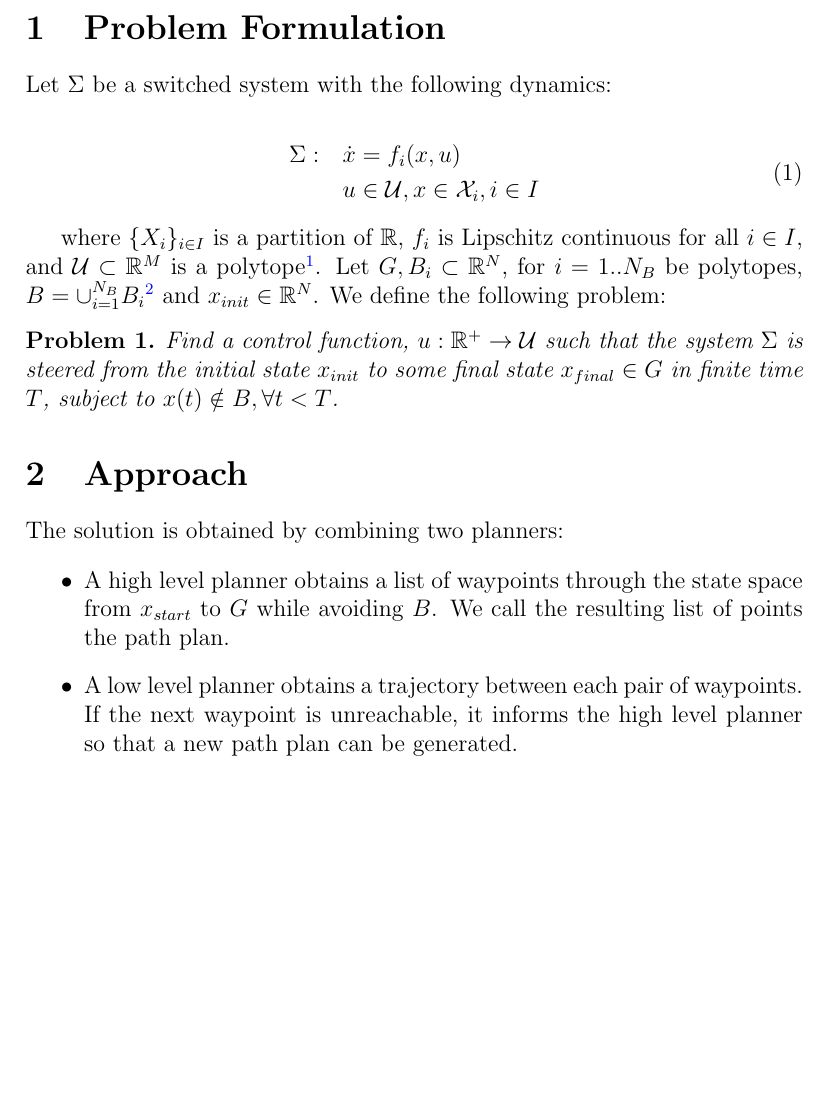
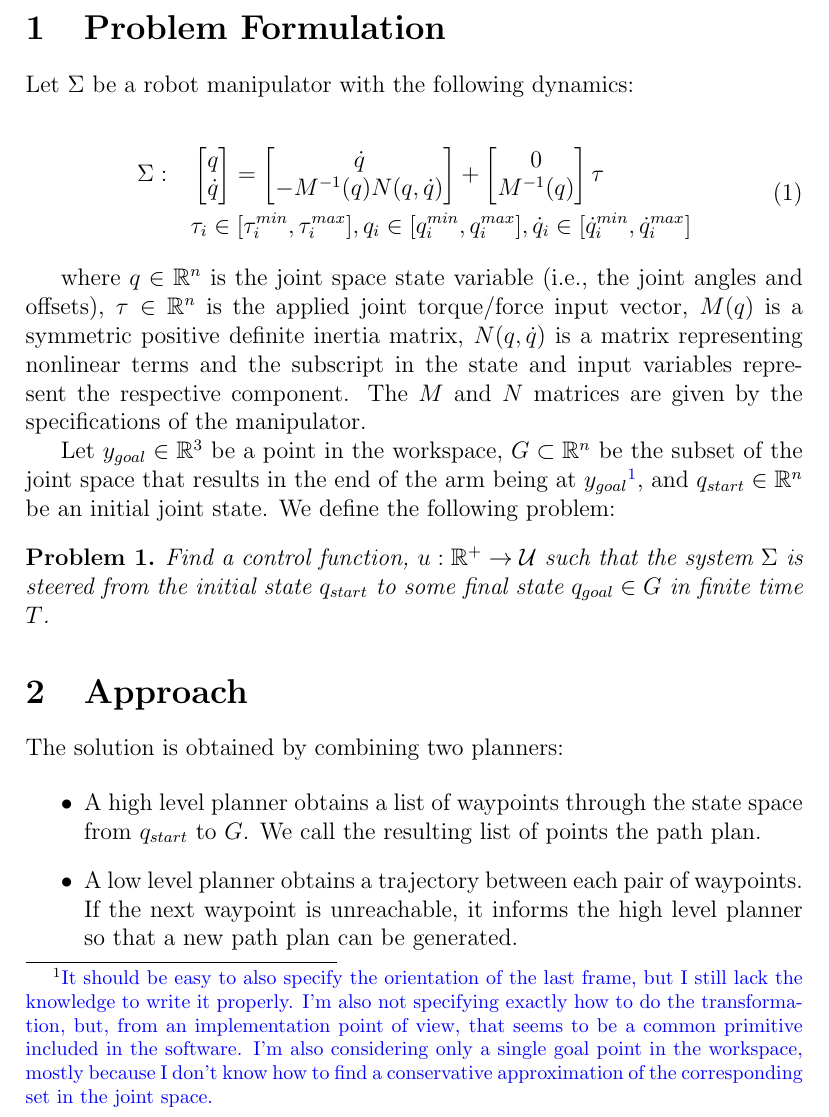
Before and after one commit to fran-penedo/drmotion, a LaTeX document (doc/drmotion.tex): part of page 1 of 5, cut so that both start at the same text, the shorter picture padded with empty space. Compiled offline with pdfLaTeX.

Commit message:
Stated the problem formulation for a robot manipulator

```diff
--- a/doc/drmotion.tex
+++ b/doc/drmotion.tex
@@ -27,20 +27,29 @@
 \section{Problem Formulation}
 \label{sec:problem_formulation}
 
-Let $\Sigma$ be a switched system with the following dynamics:
+Let $\Sigma$ be a robot manipulator with the following dynamics:
 
 \begin{equation}
     \label{eq:sigma}
     \begin{split}
-        \Sigma : \quad &\dot x = f_i(x, u) \\
-                       &u \in \mathcal{U}, x \in \mathcal{X}_i, i \in I
+        \Sigma : \quad &\left [ \begin{matrix} q \\ \dot q \end{matrix}\right ] =
+                        \left [ \begin{matrix}
+                                \dot q \\ - M^{-1}(q) N(q, \dot q)
+                        \end{matrix}\right ] +
+                        \left [ \begin{matrix}
+                                0 \\ M^{-1}(q)
+                        \end{matrix} \right ] \tau \\
+                        &\tau_i \in [\tau_i^{min}, \tau_i^{max}], q_i \in [q_i^{min}, q_i^{max}],
+                        \dot q_i \in [\dot q_i^{min}, \dot q_i^{max}]
     \end{split}
 \end{equation}
 
-where $\{X_i\}_{i \in I}$ is a partition of $\mathbb{R}$, $f_i$ is Lipschitz continuous for all $i \in I$, and $\mathcal{U} \subset \mathbb{R}^M$ is a polytope\ffran{Set shape restrictions (polytopes) are given by dReal and our ability to check intersections with a line (for RRT)}. Let $G, B_i \subset \mathbb{R}^N$, for $i = 1..N_B$ be polytopes, $B = \cup_{i=1}^{N_B} B_i$\ffran{maybe change notation for $B$ to avoid confusing with balls} and $x_{init} \in \mathbb{R}^N$. We define the following problem:
+where $q \in \mathbb{R}^n$ is the joint space state variable (i.e., the joint angles and offsets), $\tau \in \mathbb{R}^n$ is the applied joint torque/force input vector, $M(q)$ is a symmetric positive definite inertia matrix, $N(q, \dot q)$ is a matrix representing nonlinear terms and the subscript in the state and input variables represent the respective component. The $M$ and $N$ matrices are given by the specifications of the manipulator.
+
+Let $y_{goal} \in \mathbb{R}^3$ be a point in the workspace, $G \subset \mathbb{R}^n$ be the subset of the joint space that results in the end of the arm being at $y_{goal}$\ffran{It should be easy to also specify the orientation of the last frame, but I still lack the knowledge to write it properly. I'm also not specifying exactly how to do the transformation, but, from an implementation point of view, that seems to be a common primitive included in the software. I'm also considering only a single goal point in the workspace, mostly because I don't know how to find a conservative approximation of the corresponding set in the joint space.}, and $q_{start} \in \mathbb{R}^n$ be an initial joint state. We define the following problem:
 
 \begin{problem}\label{pr:reach}
-Find a control function, $u : \mathbb{R}^+ \rightarrow \mathcal{U}$ such that the system $\Sigma$ is steered from the initial state $x_{init}$ to some final state $x_{final} \in G$ in finite time $T$, subject to $x(t) \notin B, \forall t < T$.
+Find a control function, $u : \mathbb{R}^+ \rightarrow \mathcal{U}$ such that the system $\Sigma$ is steered from the initial state $q_{start}$ to some final state $q_{goal} \in G$ in finite time $T$.
 \end{problem}
 
 \section{Approach}
@@ -49,7 +58,7 @@ Find a control function, $u : \mathbb{R}^+ \rightarrow \mathcal{U}$ such that th
 The solution is obtained by combining two planners:
 
 \begin{itemize}
-    \item A high level planner obtains a list of waypoints through the state space from $x_{start}$ to $G$ while avoiding $B$. We call the resulting list of points the path plan.
+    \item A high level planner obtains a list of waypoints through the state space from $q_{start}$ to $G$. We call the resulting list of points the path plan.
     \item A low level planner obtains a trajectory between each pair of waypoints. If the next waypoint is unreachable, it informs the high level planner so that a new path plan can be generated.
 \end{itemize}
 
```
Also changed, not shown: doc/drmotion.tex (4 more changed lines).
